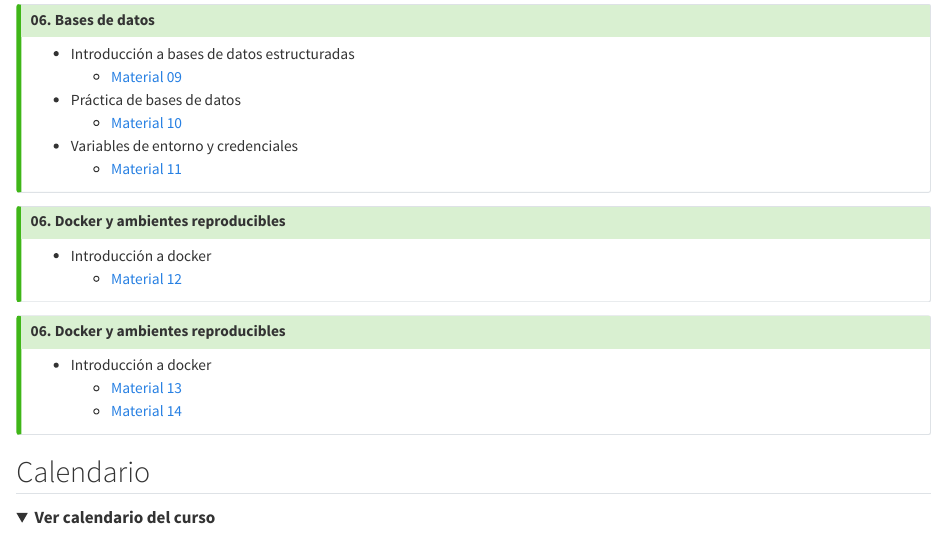
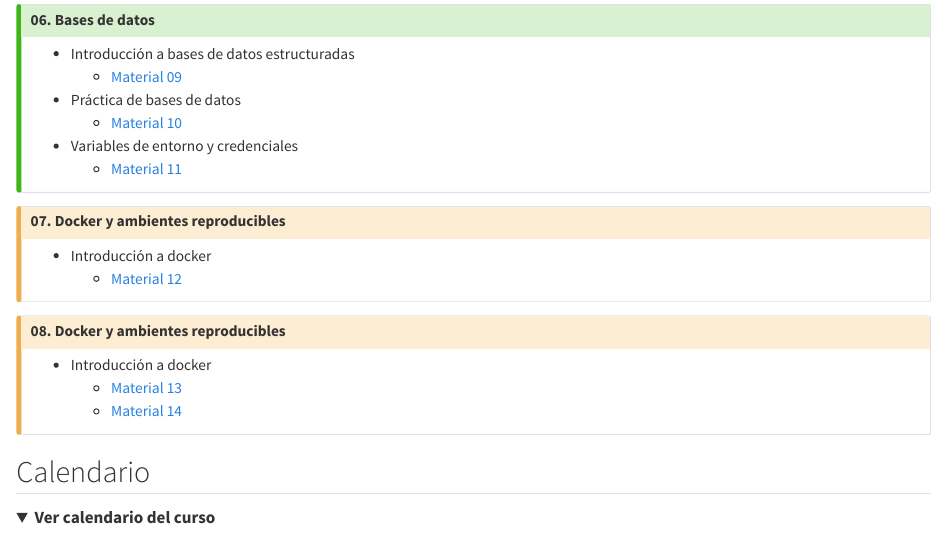
Before and after one commit to LDataLab/intro-programacion-pp, a Quarto document (index.qmd): the page in a window 1100 px wide, from 970 px down. Rendered offline with R 4.5, knitr and Pandoc in place of Quarto, with nearby package versions; folded parts are opened.

Commit message:
fix numbers

```diff
--- a/_quarto.yml
+++ b/_quarto.yml
@@ -29,7 +29,7 @@ website:
             href: docs/d01_csvkit.html
           - text: "Instalación Python"
             href: docs/d03_instalacion_python.html
-          - text: "Instalación Python"
+          - text: "Quarto"
             href: docs/d04_quarto.html
 
 html:
--- a/index.qmd
+++ b/index.qmd
@@ -87,16 +87,16 @@ bibliography: references.bib
 :::
 
 
-::: {.callout-tip collapse="true"}
-### 06. Docker y ambientes reproducibles
+::: {.callout-caution collapse="true"}
+### 07. Docker y ambientes reproducibles
 
 - Introducción a docker
     - [Material 12](materiales/m12_docker.html)
 :::
 
 
-::: {.callout-tip collapse="true"}
-### 06. Docker y ambientes reproducibles
+::: {.callout-caution collapse="true"}
+### 08. Docker y ambientes reproducibles
 
 - Introducción a docker
     - [Material 13](materiales/m13_apis.html)
```
Also changed, not shown: index.qmd (2 more changed lines).
